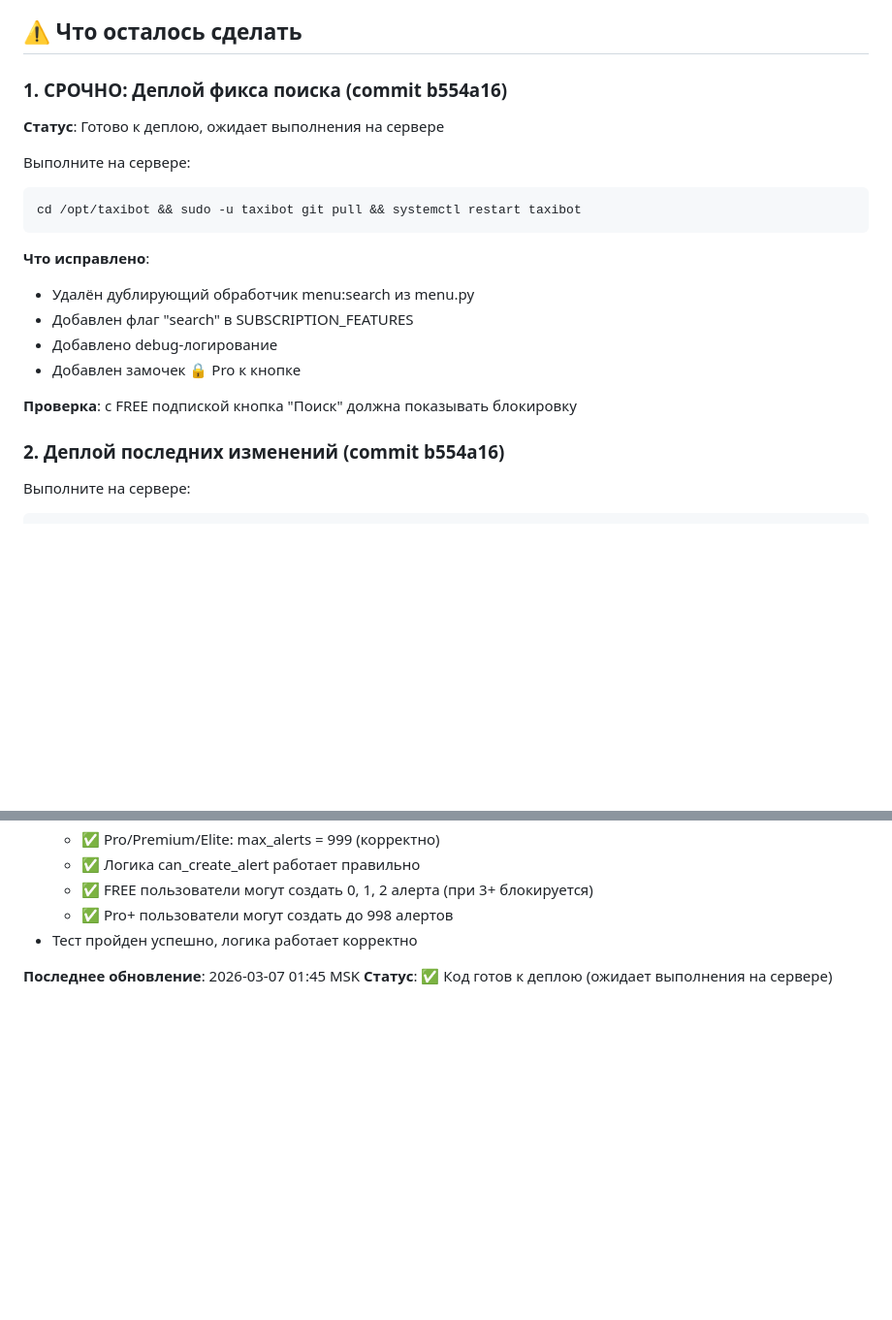
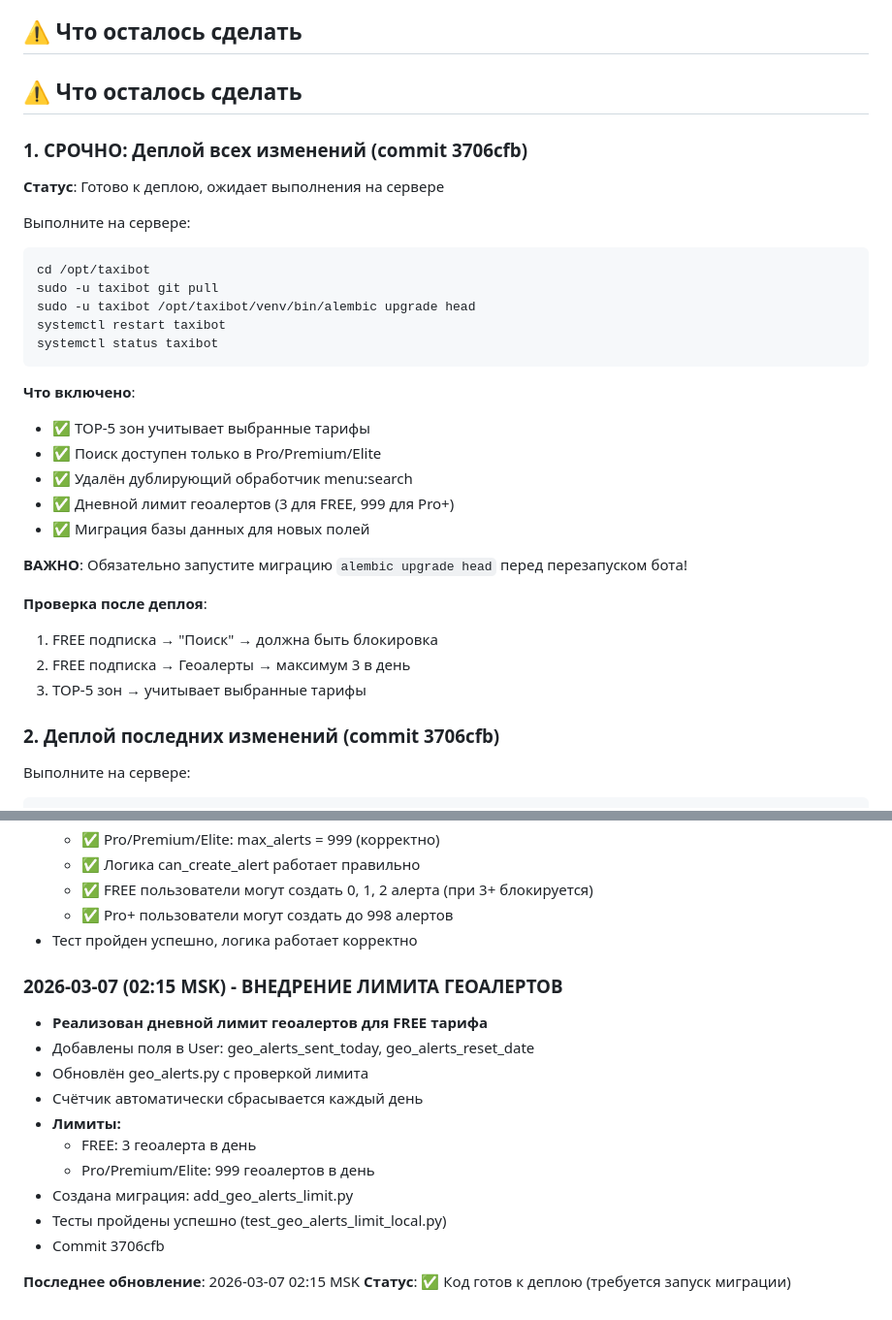
Before and after one commit to asqin100/taxi-bot, a Markdown page: deploy/SESSION_2026-03-06.md, 2 parts joined by grey strips. Shown at 97% size. GitHub-like rendering; blank space fills up the shorter version.

Commit message:
docs: обновлена сессия с информацией о лимите геоалертов

````diff
--- a/deploy/SESSION_2026-03-06.md
+++ b/deploy/SESSION_2026-03-06.md
@@ -190,23 +190,35 @@ sudo certbot renew
 
 ## ⚠️ Что осталось сделать
 
-### 1. СРОЧНО: Деплой фикса поиска (commit b554a16)
+## ⚠️ Что осталось сделать
+
+### 1. СРОЧНО: Деплой всех изменений (commit 3706cfb)
 **Статус**: Готово к деплою, ожидает выполнения на сервере
 
 Выполните на сервере:
 ```bash
-cd /opt/taxibot && sudo -u taxibot git pull && systemctl restart taxibot
+cd /opt/taxibot
+sudo -u taxibot git pull
+sudo -u taxibot /opt/taxibot/venv/bin/alembic upgrade head
+systemctl restart taxibot
+systemctl status taxibot
 ```
 
-**Что исправлено**:
-- Удалён дублирующий обработчик menu:search из menu.py
-- Добавлен флаг "search" в SUBSCRIPTION_FEATURES
-- Добавлено debug-логирование
-- Добавлен замочек 🔒 Pro к кнопке
+**Что включено**:
+- ✅ TOP-5 зон учитывает выбранные тарифы
+- ✅ Поиск доступен только в Pro/Premium/Elite
+- ✅ Удалён дублирующий обработчик menu:search
+- ✅ Дневной лимит геоалертов (3 для FREE, 999 для Pro+)
+- ✅ Миграция базы данных для новых полей
 
-**Проверка**: с FREE подпиской кнопка "Поиск" должна показывать блокировку
+**ВАЖНО**: Обязательно запустите миграцию `alembic upgrade head` перед перезапуском бота!
 
-### 2. Деплой последних изменений (commit b554a16)
+**Проверка после деплоя**:
+1. FREE подписка → "Поиск" → должна быть блокировка
+2. FREE подписка → Геоалерты → максимум 3 в день
+3. TOP-5 зон → учитывает выбранные тарифы
+
+### 2. Деплой последних изменений (commit 3706cfb)
 Выполните на сервере:
 ```bash
 cd /opt/taxibot
@@ -376,5 +388,17 @@ systemctl restart nginx
   - ✅ Pro+ пользователи могут создать до 998 алертов
 - Тест пройден успешно, логика работает корректно
 
-**Последнее обновление**: 2026-03-07 01:45 MSK
-**Статус**: ✅ Код готов к деплою (ожидает выполнения на сервере)
+### 2026-03-07 (02:15 MSK) - ВНЕДРЕНИЕ ЛИМИТА ГЕОАЛЕРТОВ
+- **Реализован дневной лимит геоалертов для FREE тарифа**
+- Добавлены поля в User: geo_alerts_sent_today, geo_alerts_reset_date
+- Обновлён geo_alerts.py с проверкой лимита
+- Счётчик автоматически сбрасывается каждый день
+- **Лимиты:**
+  - FREE: 3 геоалерта в день
+  - Pro/Premium/Elite: 999 геоалертов в день
+- Создана миграция: add_geo_alerts_limit.py
+- Тесты пройдены успешно (test_geo_alerts_limit_local.py)
+- Commit 3706cfb
+
+**Последнее обновление**: 2026-03-07 02:15 MSK
+**Статус**: ✅ Код готов к деплою (требуется запуск миграции)
````
